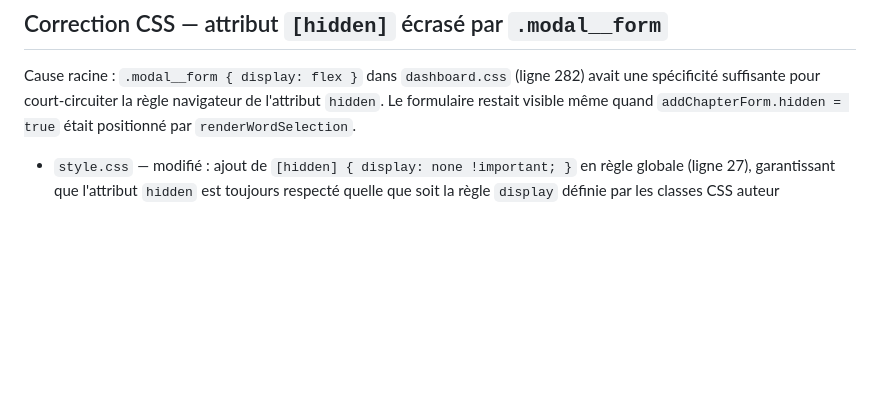
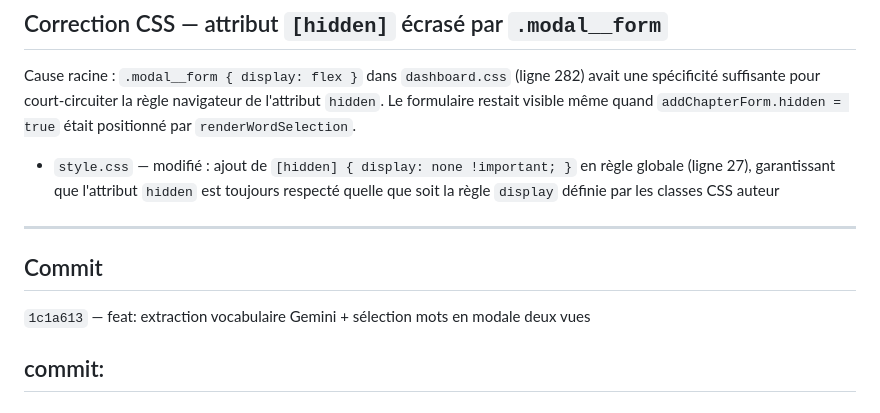
Before and after one commit to Jules-Gossiaux/chapterprep, a Markdown page: docs/historique.md, the part around the change. Rendered like a GitHub page; blank space fills up the shorter version.

Commit message:
docs: ajout référence commit 1c1a613 dans historique.md

```diff
--- a/docs/historique.md
+++ b/docs/historique.md
@@ -190,3 +190,13 @@
 Cause racine : `.modal__form { display: flex }` dans `dashboard.css` (ligne 282) avait une spécificité suffisante pour court-circuiter la règle navigateur de l'attribut `hidden`. Le formulaire restait visible même quand `addChapterForm.hidden = true` était positionné par `renderWordSelection`.
 
 - `style.css` — modifié : ajout de `[hidden] { display: none !important; }` en règle globale (ligne 27), garantissant que l'attribut `hidden` est toujours respecté quelle que soit la règle `display` définie par les classes CSS auteur
+
+---
+
+## Commit
+
+`1c1a613` — feat: extraction vocabulaire Gemini + sélection mots en modale deux vues
+
+
+
+## commit:
```
